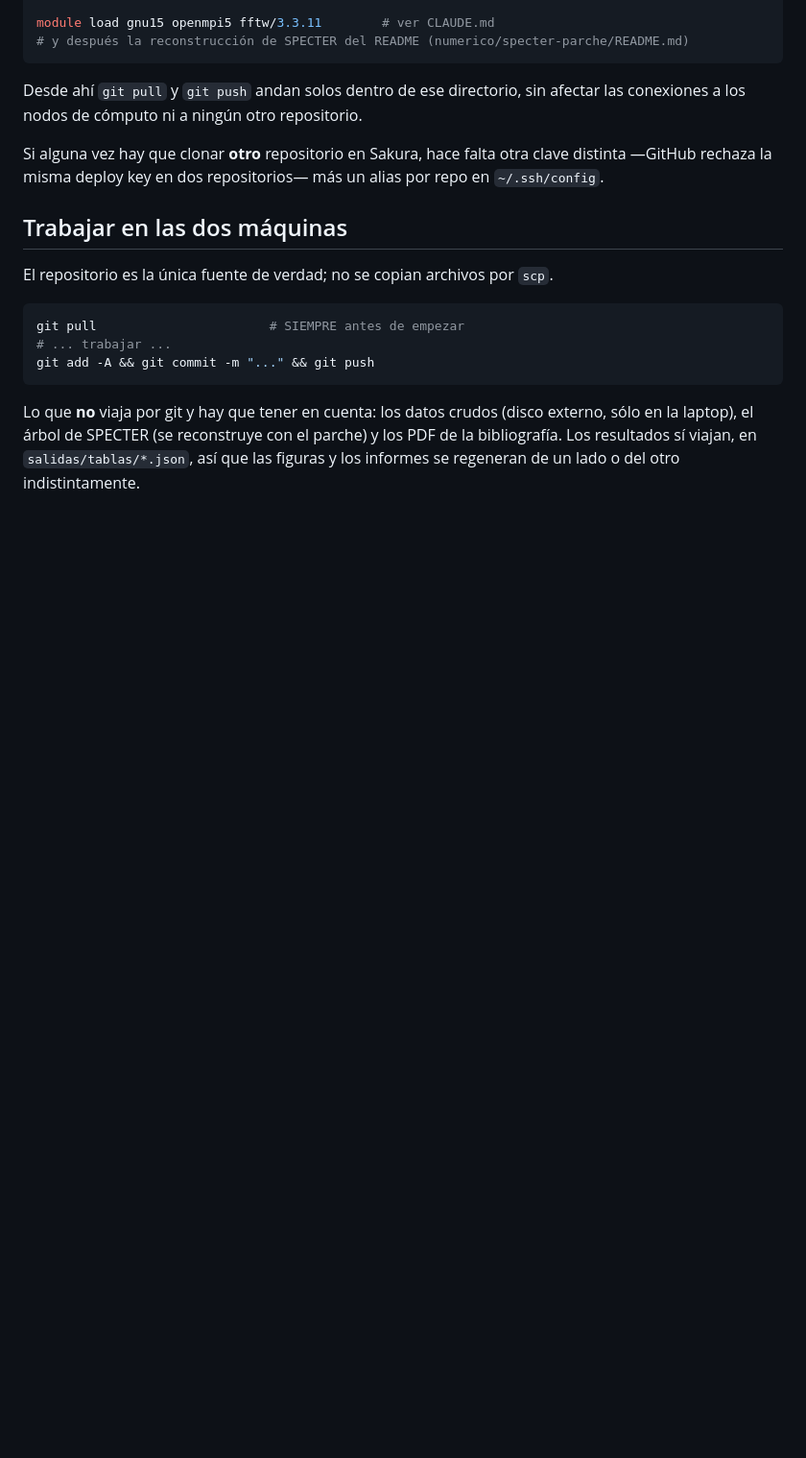
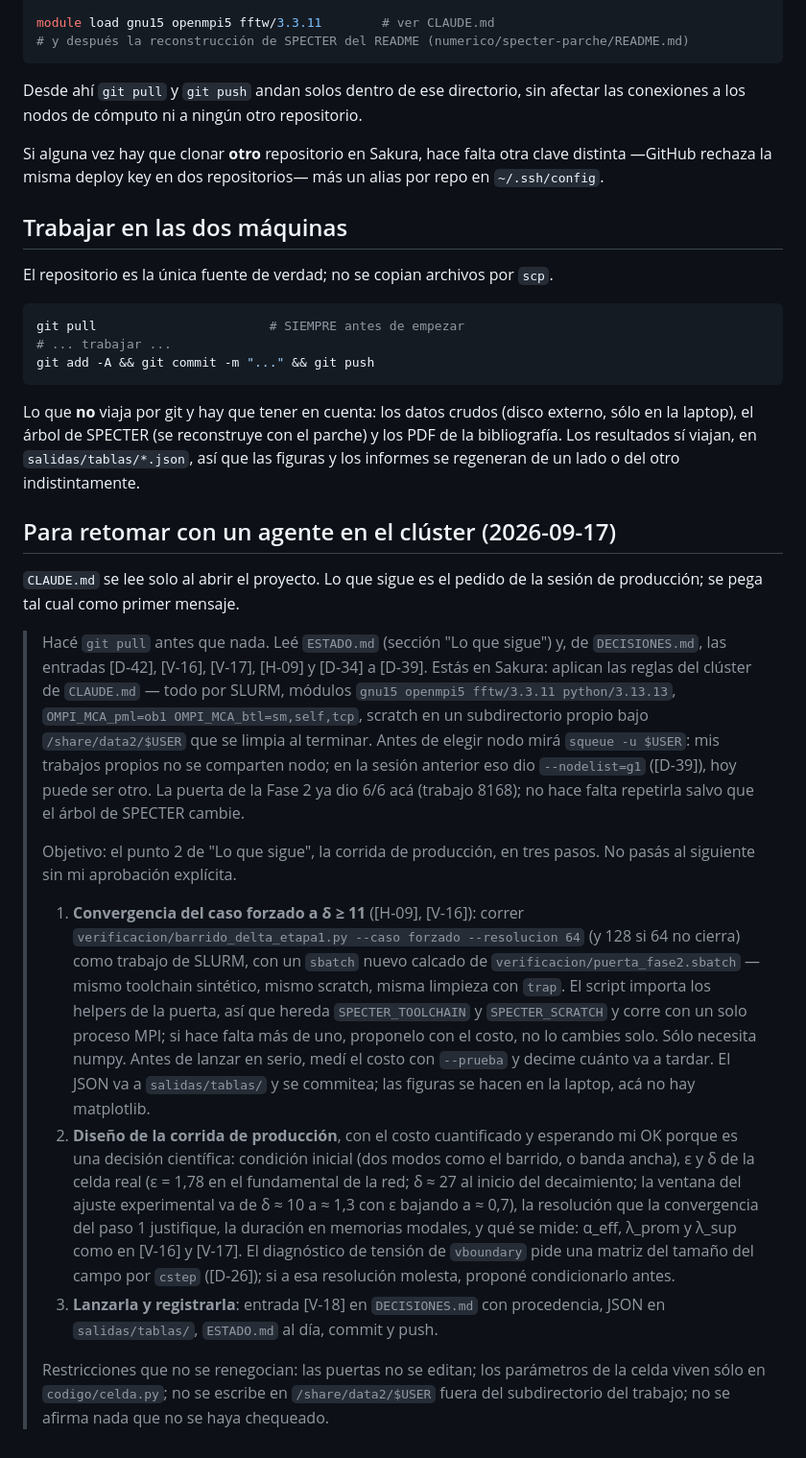
Before and after one commit to Lucia-Maz/free-slip-boundary-conditions-fourier-continuation, a Markdown page: numerico/CLUSTER.md, the part around the change. Shown at 96% size. Drawn GitHub-style; blank space fills up the shorter version.

Commit message:
Sacar la película superficial del README y de ESTADO.md; prompt para retomar en el clúster
Por decisión de Lucía ([D-44]) la película superficial no se presenta: queda sólo [D-29]
en el log. Faltaba quitarla del README, donde había quedado como primer ítem de "Fuera de
alcance". numerico/CLUSTER.md recibe el pedido de la sesión de producción en Sakura:
convergencia a 64²/128² del caso forzado, diseño de la corrida con OK explícito, y
registro como [V-18].

Co-Authored-By: Claude Opus 5 <noreply@anthropic.com>

```diff
--- a/numerico/CLUSTER.md
+++ b/numerico/CLUSTER.md
@@ -97,3 +97,46 @@ Lo que **no** viaja por git y hay que tener en cuenta: los datos crudos (disco e
 sólo en la laptop), el árbol de SPECTER (se reconstruye con el parche) y los PDF de la
 bibliografía. Los resultados sí viajan, en `salidas/tablas/*.json`, así que las figuras y
 los informes se regeneran de un lado o del otro indistintamente.
+
+## Para retomar con un agente en el clúster (2026-09-17)
+
+`CLAUDE.md` se lee solo al abrir el proyecto. Lo que sigue es el pedido de la sesión de
+producción; se pega tal cual como primer mensaje.
+
+> Hacé `git pull` antes que nada. Leé `ESTADO.md` (sección "Lo que sigue") y, de
+> `DECISIONES.md`, las entradas [D-42], [V-16], [V-17], [H-09] y [D-34] a [D-39]. Estás en
+> Sakura: aplican las reglas del clúster de `CLAUDE.md` — todo por SLURM, módulos
+> `gnu15 openmpi5 fftw/3.3.11 python/3.13.13`, `OMPI_MCA_pml=ob1 OMPI_MCA_btl=sm,self,tcp`,
+> scratch en un subdirectorio propio bajo `/share/data2/$USER` que se limpia al terminar.
+> Antes de elegir nodo mirá `squeue -u $USER`: mis trabajos propios no se comparten
+> nodo; en la sesión anterior eso dio `--nodelist=g1` ([D-39]), hoy puede ser otro. La
+> puerta de la Fase 2 ya dio 6/6 acá (trabajo 8168); no hace falta repetirla salvo que el
+> árbol de SPECTER cambie.
+>
+> Objetivo: el punto 2 de "Lo que sigue", la corrida de producción, en tres pasos. No
+> pasás al siguiente sin mi aprobación explícita.
+>
+> 1. **Convergencia del caso forzado a δ ≥ 11** ([H-09], [V-16]): correr
+>    `verificacion/barrido_delta_etapa1.py --caso forzado --resolucion 64` (y 128 si 64 no
+>    cierra) como trabajo de SLURM, con un `sbatch` nuevo calcado de
+>    `verificacion/puerta_fase2.sbatch` — mismo toolchain sintético, mismo scratch, misma
+>    limpieza con `trap`. El script importa los helpers de la puerta, así que hereda
+>    `SPECTER_TOOLCHAIN` y `SPECTER_SCRATCH` y corre con un solo proceso MPI; si hace falta
+>    más de uno, proponelo con el costo, no lo cambies solo. Sólo necesita numpy. Antes de
+>    lanzar en serio, medí el costo con `--prueba` y decime cuánto va a tardar. El JSON va
+>    a `salidas/tablas/` y se commitea; las figuras se hacen en la laptop, acá no hay
+>    matplotlib.
+> 2. **Diseño de la corrida de producción**, con el costo cuantificado y esperando mi OK
+>    porque es una decisión científica: condición inicial (dos modos como el barrido, o
+>    banda ancha), ε y δ de la celda real (ε = 1,78 en el fundamental de la red; δ ≈ 27
+>    al inicio del decaimiento; la ventana del ajuste experimental va de δ ≈ 10 a ≈ 1,3
+>    con ε bajando a ≈ 0,7), la resolución que la convergencia del paso 1 justifique, la
+>    duración en memorias modales, y qué se mide: α_eff, λ_prom y λ_sup como en [V-16] y
+>    [V-17]. El diagnóstico de tensión de `vboundary` pide una matriz del tamaño del campo
+>    por `cstep` ([D-26]); si a esa resolución molesta, proponé condicionarlo antes.
+> 3. **Lanzarla y registrarla**: entrada [V-18] en `DECISIONES.md` con procedencia, JSON en
+>    `salidas/tablas/`, `ESTADO.md` al día, commit y push.
+>
+> Restricciones que no se renegocian: las puertas no se editan; los parámetros de la celda
+> viven sólo en `codigo/celda.py`; no se escribe en `/share/data2/$USER` fuera del
+> subdirectorio del trabajo; no se afirma nada que no se haya chequeado.
```
Also changed, not shown: ESTADO.md (+1 -7 lines), README.md (+0 -5 lines).
